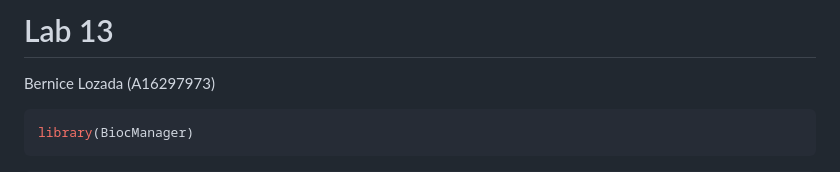
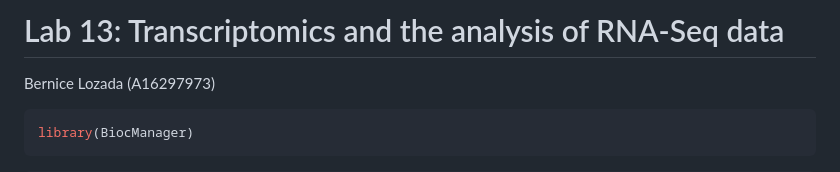
Before and after one commit to bernicelozada/bimm143_github, a Markdown page: Class13/Lab13.md, the part around the change. Drawn GitHub-style.

````diff
--- a/Class13/Lab13.md
+++ b/Class13/Lab13.md
@@ -1,4 +1,4 @@
-# Lab 13
+# Lab 13: Transcriptomics and the analysis of RNA-Seq data
 Bernice Lozada (A16297973)
 
 ``` r
````
